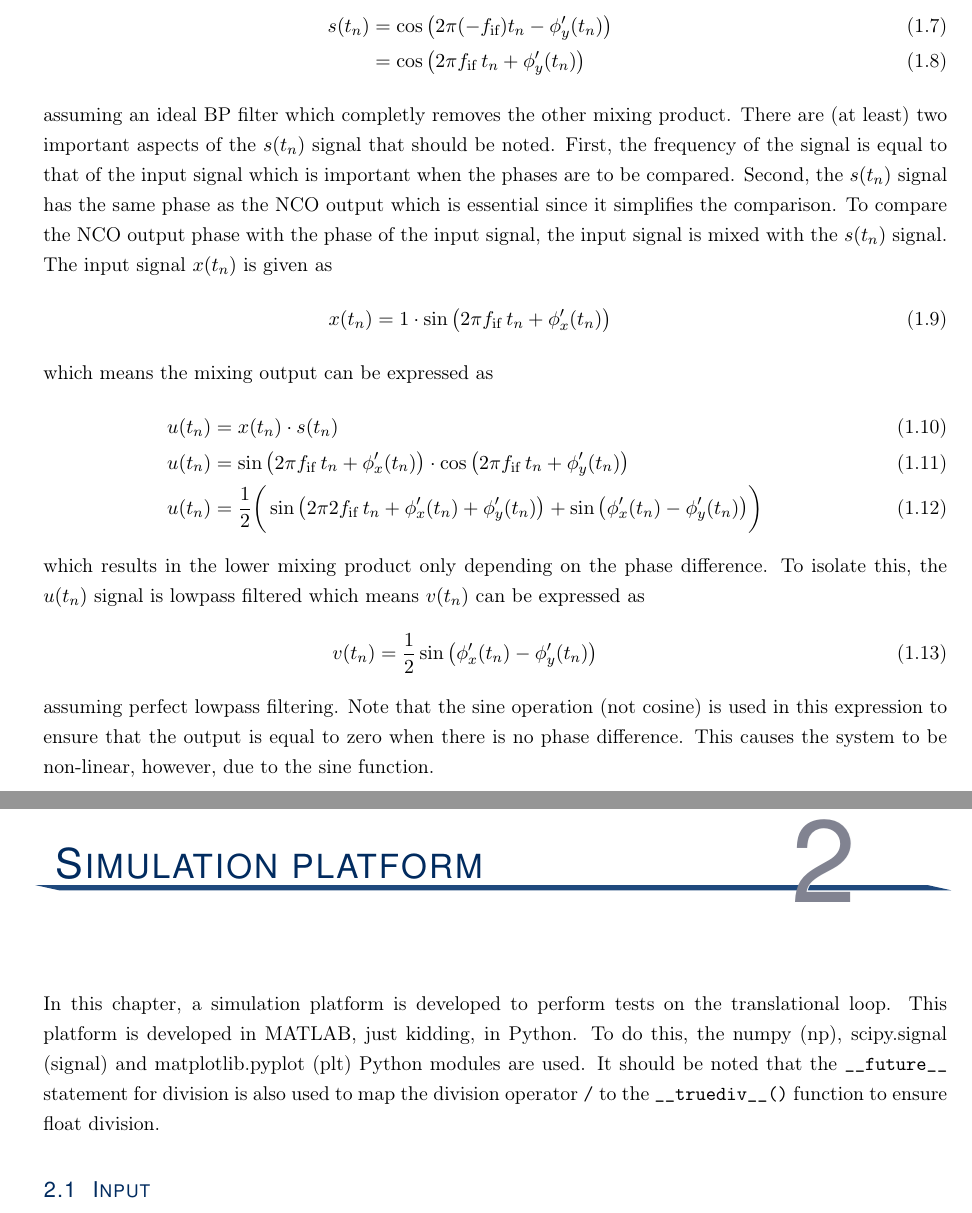
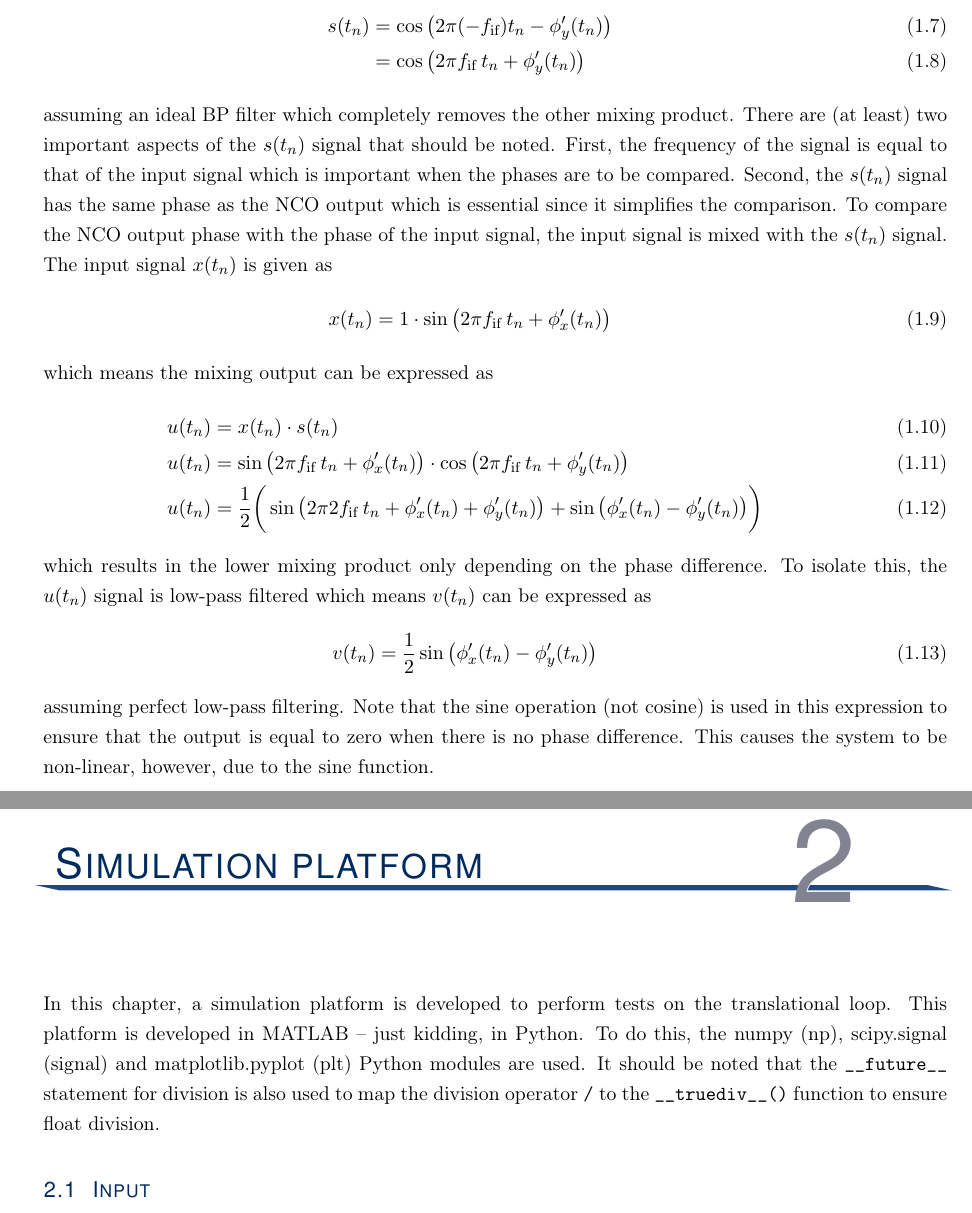
Before and after one commit to Wramberg/ScientificComputing, a LaTeX thesis (main.tex, which reads Introduction/intro.tex): two parts of pages 5 and 8 of 17, joined at a grey line, cut so that both start at the same text. Compiled offline with LaTeX, dvips and Ghostscript.

Commit message:
Few corrections

```diff
--- a/Introduction/intro.tex
+++ b/Introduction/intro.tex
@@ -63,7 +63,7 @@ where the mixing product located at $f_{\text{if}}$ is the one of interest. For
 & & s(t_n) &= \cos\big(2\pi(-f_{\text{if}})t_n - \phi'_y(t_n)\big)   & &  \\
 & &        &= \cos\big(2\pi f_{\text{if}} \:t_n + \phi'_y(t_n)\big)  & & \label{eq:sfunc}
 \end{flalign}
-assuming an ideal BP filter which completly removes the other mixing product. There are (at least) two important aspects of the $s(t_n)$ signal that should be noted. First, the frequency of the signal is equal to that of the input signal which is important when the phases are to be compared. Second, the $s(t_n)$ signal has the same phase as the NCO output which is essential since it simplifies the comparison. To compare the NCO output phase with the phase of the input signal, the input signal is mixed with the $s(t_n)$ signal. The input signal $x(t_n)$ is given as
+assuming an ideal BP filter which completely removes the other mixing product. There are (at least) two important aspects of the $s(t_n)$ signal that should be noted. First, the frequency of the signal is equal to that of the input signal which is important when the phases are to be compared. Second, the $s(t_n)$ signal has the same phase as the NCO output which is essential since it simplifies the comparison. To compare the NCO output phase with the phase of the input signal, the input signal is mixed with the $s(t_n)$ signal. The input signal $x(t_n)$ is given as
 \begin{flalign}
 & & x(t_n) &= 1 \cdot \sin\big(2\pi f_{\text{if}} \: t_n + \phi'_x(t_n)\big) & &
 \end{flalign}
@@ -73,11 +73,11 @@ which means the mixing output can be expressed as
 & & u(t_n) &= \sin\big(2\pi f_{\text{if}} \: t_n + \phi'_x(t_n)\big)    \cdot     \cos\big(2\pi f_{\text{if}} \:t_n + \phi'_y(t_n)\big)     & & \\
 & & u(t_n) &= \frac{1}{2}\bigg( \sin\big(2\pi 2f_{\text{if}} \: t_n + \phi'_x(t_n) + \phi'_y(t_n) \big)    +    \sin\big(\phi'_x(t_n) - \phi'_y(t_n)\big)\bigg)     & & \label{eq:uneq}
 \end{flalign}
-which results in the lower mixing product only depending on the phase difference. To isolate this, the $u(t_n)$ signal is lowpass filtered which means $v(t_n)$ can be expressed as
+which results in the lower mixing product only depending on the phase difference. To isolate this, the $u(t_n)$ signal is low-pass filtered which means $v(t_n)$ can be expressed as
 \begin{flalign}
 & & v(t_n) &= \frac{1}{2}\sin\big(\phi'_x(t_n) - \phi'_y(t_n)\big)     & &
 \end{flalign}
-assuming perfect lowpass filtering. Note that the sine operation (not cosine) is used in this expression to ensure that the output is equal to zero when there is no phase difference. This causes the system to be non-linear, however, due to the sine function.
+assuming perfect low-pass filtering. Note that the sine operation (not cosine) is used in this expression to ensure that the output is equal to zero when there is no phase difference. This causes the system to be non-linear, however, due to the sine function.
 
 \section{Initial state considerations}
 As stated in the assignment, there is no way to know the initial state for the system. Due to feedback and filtering in the loop, however, initial values for $n=-1$ must be assumed for some the signals.
@@ -156,7 +156,7 @@ From which the phase transfer function can be expressed as
 
 
 \chapter{Simulation platform} \label{ch:intro}
-In this chapter, a simulation platform is developed to perform tests on the translational loop. This platform is developed in MATLAB, just kidding, in Python. To do this, the numpy (np), scipy.signal (signal) and matplotlib.pyplot (plt) Python modules are used. It should be noted that the \texttt{\_\_future\_\_} statement for division is also used to map the division operator \texttt / to the \texttt{\_\_truediv\_\_()} function to ensure float division.
+In this chapter, a simulation platform is developed to perform tests on the translational loop. This platform is developed in MATLAB -- just kidding, in Python. To do this, the numpy (np), scipy.signal (signal) and matplotlib.pyplot (plt) Python modules are used. It should be noted that the \texttt{\_\_future\_\_} statement for division is also used to map the division operator \texttt / to the \texttt{\_\_truediv\_\_()} function to ensure float division.
 \section{Input}
 To import the input data, the function presented on \cref{code:input} was developed.
 
```
